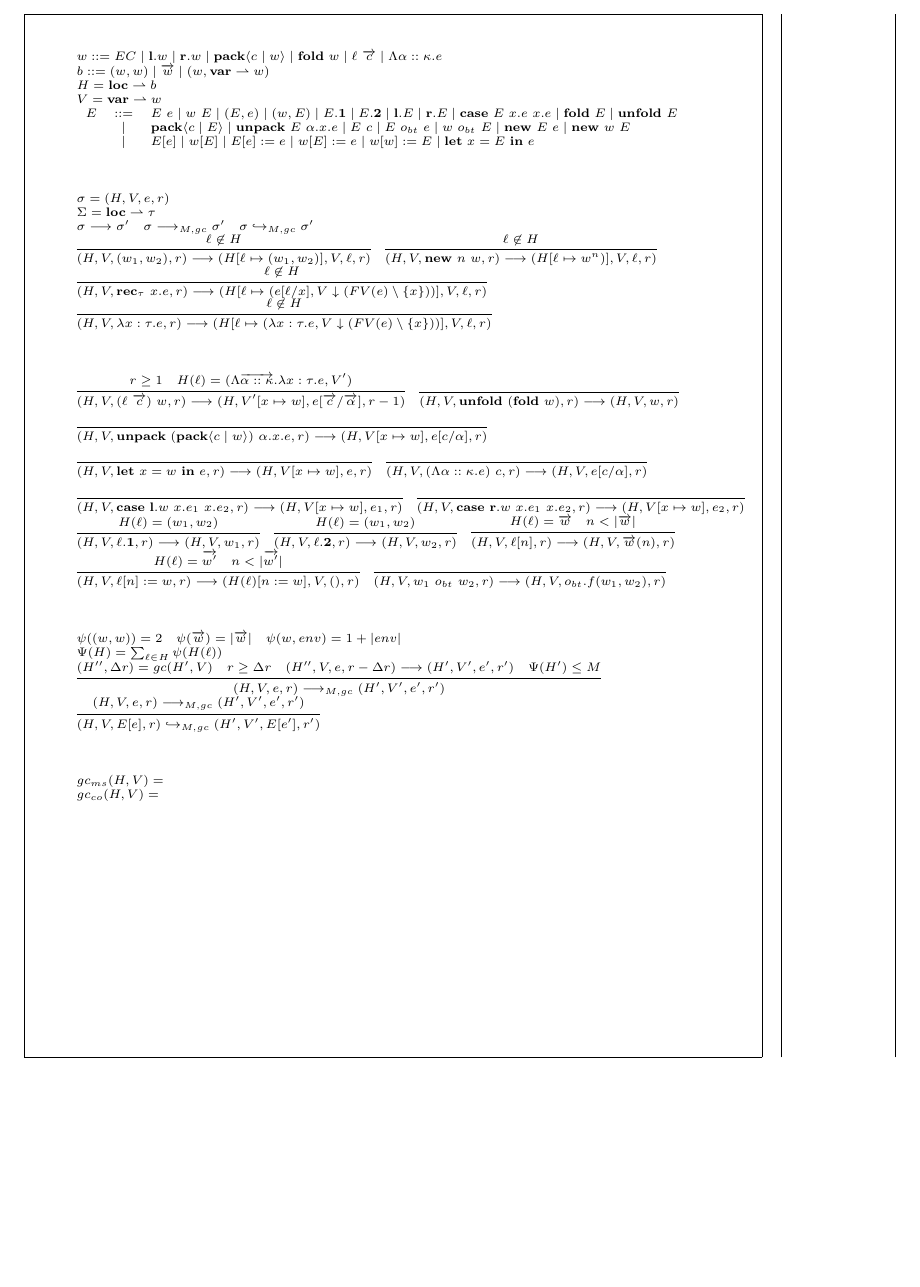
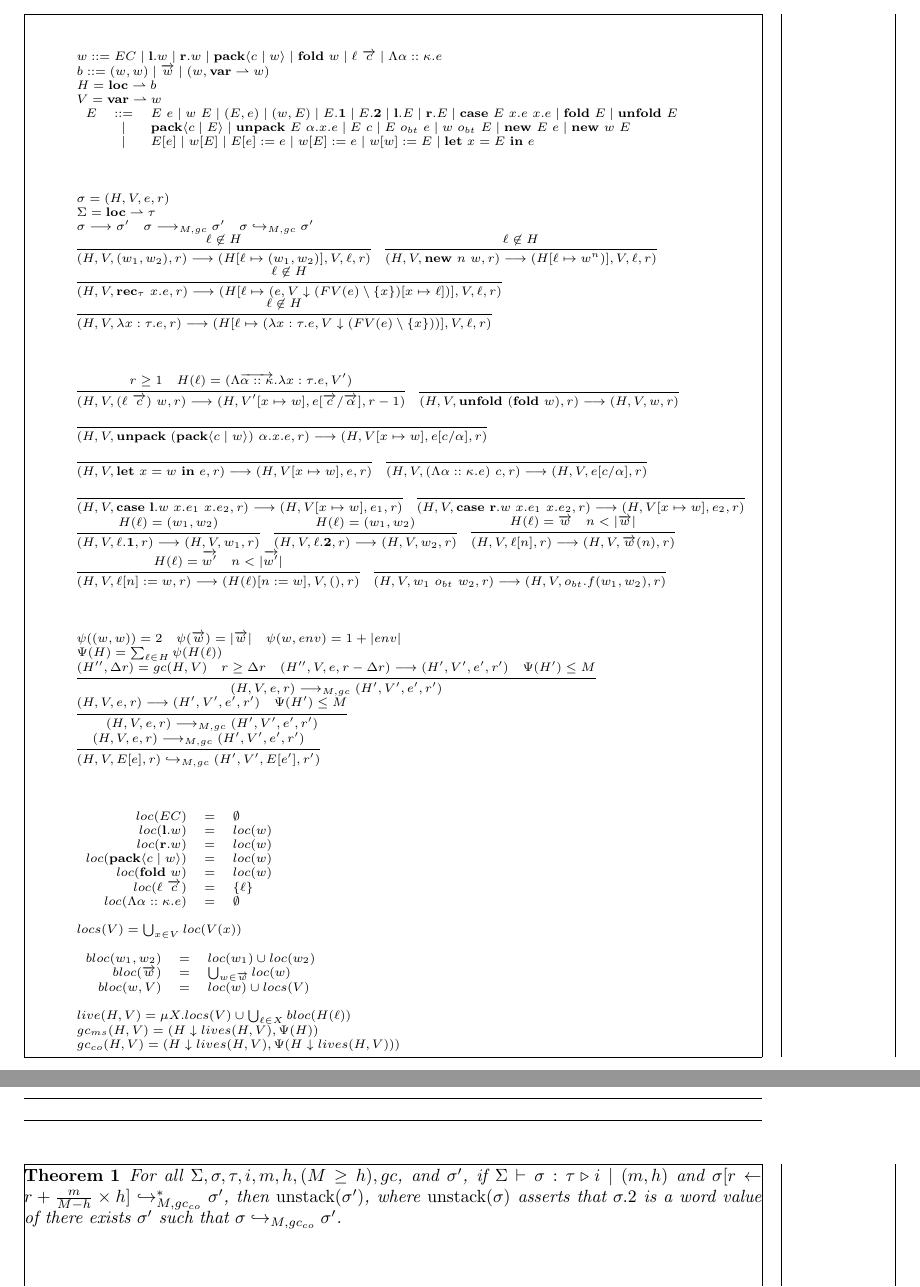
Before and after one commit to mit-plv/timl, a LaTeX document (impl/compiler/formalization/micro-timl.tex): part of page 8 of 8 before the commit and two parts of pages 8 and 9 of 9 after it, the two joined at a grey line, cut so that both start at the same text, the shorter picture padded with empty space. Compiled offline with pdfLaTeX.

Commit message:
Stated the soundness theorem

```diff
--- a/impl/compiler/formalization/micro-timl.tex
+++ b/impl/compiler/formalization/micro-timl.tex
@@ -369,7 +367,7 @@
 	\sigma \longrightarrow \sigma' \hspace{1em} \sigma \longrightarrow_{M,gc} \sigma' \hspace{1em} \sigma \hookrightarrow_{M,gc} \sigma' \\
 	\infer{(H,V,(w_1,w_2),r) \longrightarrow (H[\ell \mapsto (w_1,w_2)],V,\ell,r)}{\ell \not\in H} \hspace{1em}
 	\infer{(H,V,\mathbf{new}~n~w,r) \longrightarrow (H[\ell \mapsto w^n)],V,\ell,r)}{\ell \not\in H} \\
-	\infer{(H,V,\mathbf{rec}_\tau~x.e,r) \longrightarrow (H[\ell \mapsto (e[\ell/x],V \downarrow (FV(e) \setminus \{x\}))], V, \ell ,r)}{\ell \not\in H} \\
+	\infer{(H,V,\mathbf{rec}_\tau~x.e,r) \longrightarrow (H[\ell \mapsto (e,V \downarrow (FV(e) \setminus \{x\})[x \mapsto \ell])], V, \ell ,r)}{\ell \not\in H} \\
 	\infer{(H,V,\lambda x:\tau. e,r) \longrightarrow (H[\ell \mapsto (\lambda x : \tau. e, V \downarrow (FV(e) \setminus \{x\}))],V,\ell,r)}{\ell \not\in H} \\
 	\\
 	\\
@@ -391,14 +389,39 @@
 	\\
 	\psi((w,w)) = 2 \hspace{1em} \psi(\overrightarrow{w}) = |\overrightarrow{w}| \hspace{1em} \psi(w,env)=1+|env| \\
 	\Psi(H) = \sum_{\ell \in H} \psi(H(\ell)) \\
-	\infer{(H,V,e,r) \longrightarrow_{M,gc} (H',V',e',r')}{(H'',\Delta r) = gc(H',V) & r \ge \Delta r & (H'',V,e,r-\Delta r) \longrightarrow (H',V',e',r') & \Psi(H') \le M} \\
+	\infer{(H,V,e,r) \longrightarrow_{M,gc} (H',V',e',r')}{(H'',\Delta r) = gc(H,V) & r \ge \Delta r & (H'',V,e,r-\Delta r) \longrightarrow (H',V',e',r') & \Psi(H') \le M} \\
+	\infer{(H,V,e,r) \longrightarrow_{M,gc} (H',V',e',r')}{(H,V,e,r) \longrightarrow (H',V',e',r') & \Psi(H') \le M} \\
 	\infer{(H,V,E[e],r) \hookrightarrow_{M,gc} (H',V',E[e'],r')}{(H,V,e,r) \longrightarrow_{M,gc} (H',V',e',r')} \\
 	\\
 	\\
 	\\
-	gc_{ms}(H,V) = \\
-	gc_{co}(H,V) = \\
+	\begin{array}{rcl}
+		loc(EC) & = & \emptyset \\
+		loc(\mathbf{l}.w) & = & loc(w) \\
+		loc(\mathbf{r}.w) & = & loc(w) \\
+		loc(\mathbf{pack} \langle c \mid w \rangle) & = & loc(w) \\
+		loc(\mathbf{fold}~w) & = & loc(w) \\
+		loc(\ell~\overrightarrow{c}) & = & \{ \ell \} \\
+		loc(\Lambda \alpha :: \kappa. e) & = & \emptyset
+	\end{array} \\
+	\\
+	locs(V) = \bigcup_{x\in V} loc(V(x)) \\
+	\\
+	\begin{array}{rcl}
+		bloc(w_1,w_2) & = & loc(w_1) \cup loc(w_2) \\
+		bloc(\overrightarrow{w}) & = & \bigcup_{w \in \overrightarrow{w}} loc(w) \\
+		bloc(w,V) & = & loc(w) \cup locs(V)
+	\end{array} \\
+	\\
+	live(H,V) = \mu X. locs(V) \cup \bigcup_{\ell \in X} bloc(H(\ell))  \\
+	gc_{ms}(H,V) = (H \downarrow lives(H,V), \Psi(H)) \\
+	gc_{co}(H,V) = (H \downarrow lives(H,V), \Psi(H \downarrow lives(H,V)))
 \end{array}
 \]
 
+\begin{theorem}
+	For all $\Sigma,\sigma,\tau,i,m,h,(M \ge h),gc$, and $\sigma'$, if $\Sigma \vdash \sigma : \tau \triangleright i \mid (m,h)$ and $\sigma[r \leftarrow r+ \frac{m}{M-h}\times h] \hookrightarrow_{M,gc_{co}}^* \sigma'$,
+	then $\mathrm{unstack}(\sigma')$, where $\mathrm{unstack}(\sigma)$ asserts that $\sigma.2$ is a word value of there exists $\sigma'$ such that $\sigma \hookrightarrow_{M,gc_{co}} \sigma'$.
+\end{theorem}
+
 \end{document}
```
Also changed, not shown: impl/compiler/formalization/micro-timl.tex (8 more changed lines).
